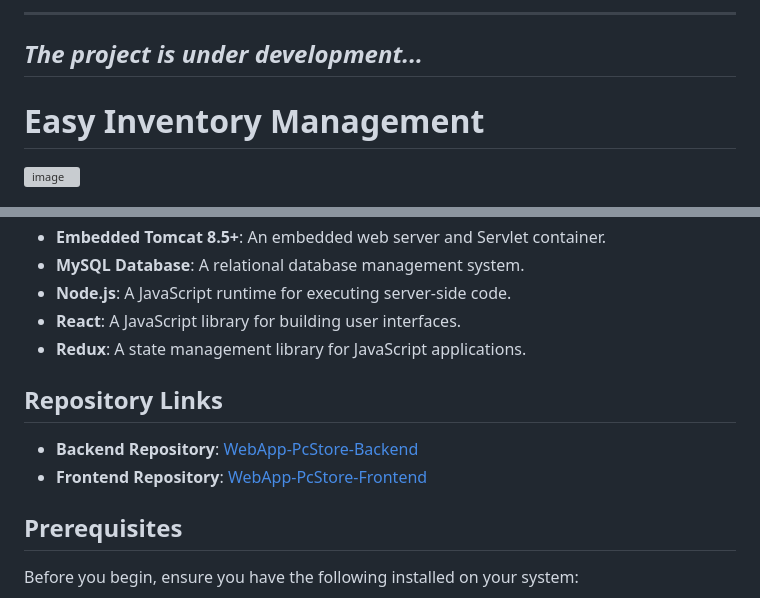
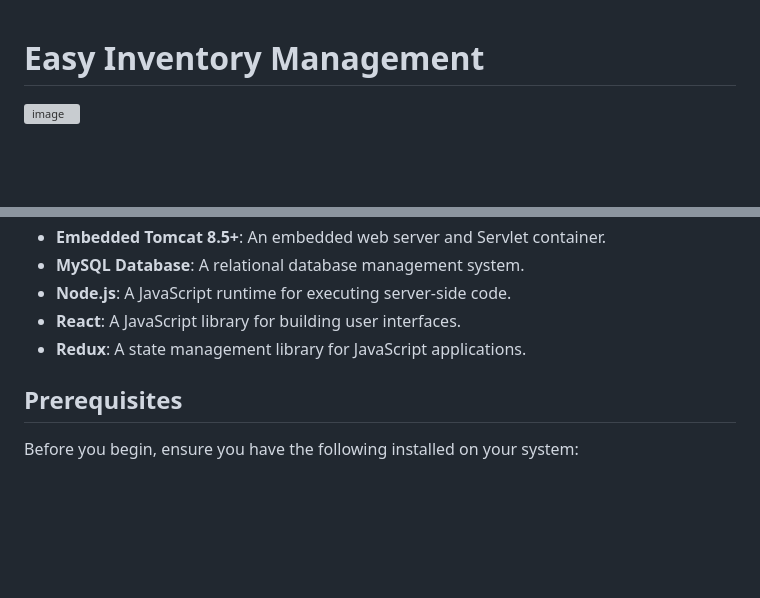
Before and after one commit to VadimZubchenko/WebApp-PcStore-Backend, a Markdown page: README.md, 2 parts joined by grey strips. GitHub-like rendering; blank space fills up the shorter version; grey boxes are pictures that could not be loaded.

```diff
--- a/README.md
+++ b/README.md
@@ -1,8 +1,3 @@
-
----
-*The project is under development...*
----
-
 # Easy Inventory Management
 
 ![image](https://github.com/VadimZubchenko/WebApp-PcStore-Backend/assets/36922064/8ac9ffbe-dfb3-4fac-9448-ab67142491e7)
@@ -56,11 +51,6 @@ First of all, the one of the key objectives of this project is to help Jr. Full-
 - **Node.js**: A JavaScript runtime for executing server-side code.
 - **React**: A JavaScript library for building user interfaces.
 - **Redux**: A state management library for JavaScript applications.
-
-## Repository Links
-
-- **Backend Repository**: [WebApp-PcStore-Backend](https://github.com/VadimZubchenko/WebApp-PcStore-Backend.git)
-- **Frontend Repository**: [WebApp-PcStore-Frontend](https://github.com/VadimZubchenko/WebApp-PcStore-Frontend.git)
 
 ## Prerequisites
 
```
